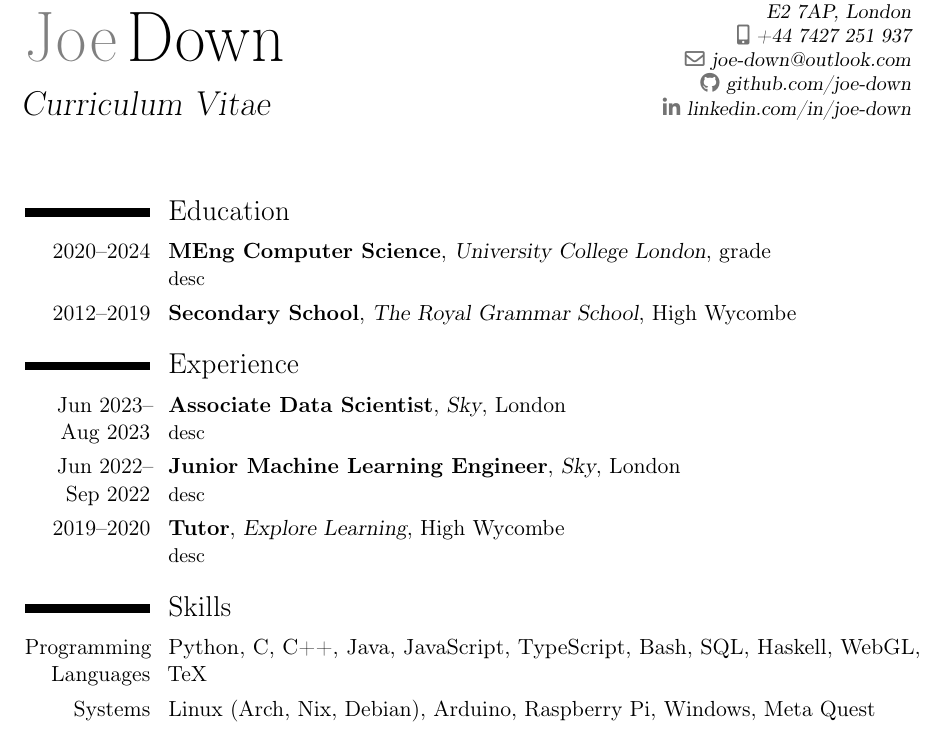
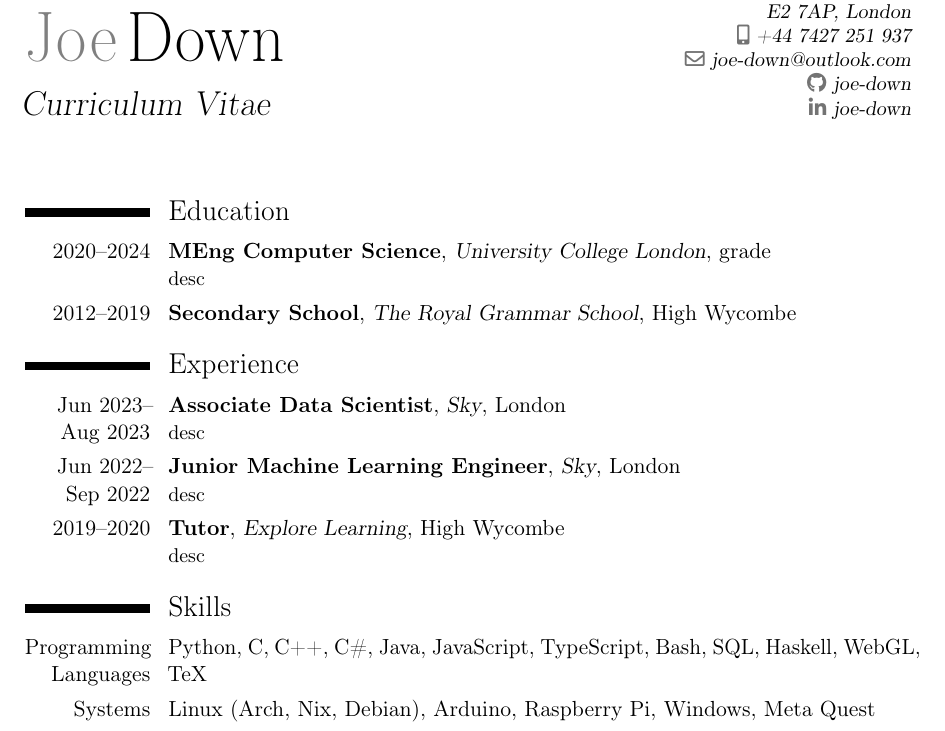
Before and after one commit to joe-down/CV, a LaTeX CV (main.tex): part of the page, cut so that both start at the same text. Compiled offline with pdfLaTeX.

Commit message:
progress

```diff
--- a/main.tex
+++ b/main.tex
@@ -8,8 +8,8 @@
 \title{Curriculum Vitae}
 \email{joe-down@outlook.com}
 \phone[mobile]{+44~7427~251~937}
-\social[github]{github.com/joe-down}
-\social[linkedin]{linkedin.com/in/joe-down}
+\social[github]{joe-down}
+\social[linkedin]{joe-down}
 
 \begin{document}
     \makecvtitle
@@ -24,7 +24,7 @@
         \cventry{2019--2020}{Tutor}{Explore Learning}{High Wycombe}{}{desc}
 
     \section{Skills}
-        \cvitem{Programming Languages}{Python, C, C++, Java, JavaScript, TypeScript, Bash, SQL, Haskell, WebGL, TeX}
+        \cvitem{Programming Languages}{Python, C, C++, C\#, Java, JavaScript, TypeScript, Bash, SQL, Haskell, WebGL, TeX}
         \cvitem{Systems}{Linux (Arch, Nix, Debian), Arduino, Raspberry Pi, Windows, Meta Quest}
         \cvitem{Frameworks}{PyTorch, TensorFlow, Unity, Node.js, PyQt, Flask, Rospy, Nashpy, PettingZoo, OpenCV}
         \cvitem{Tools}{AWS (ECS, EC2, S3, SageMaker), Jupyter, JetBrains IDEs}
```
